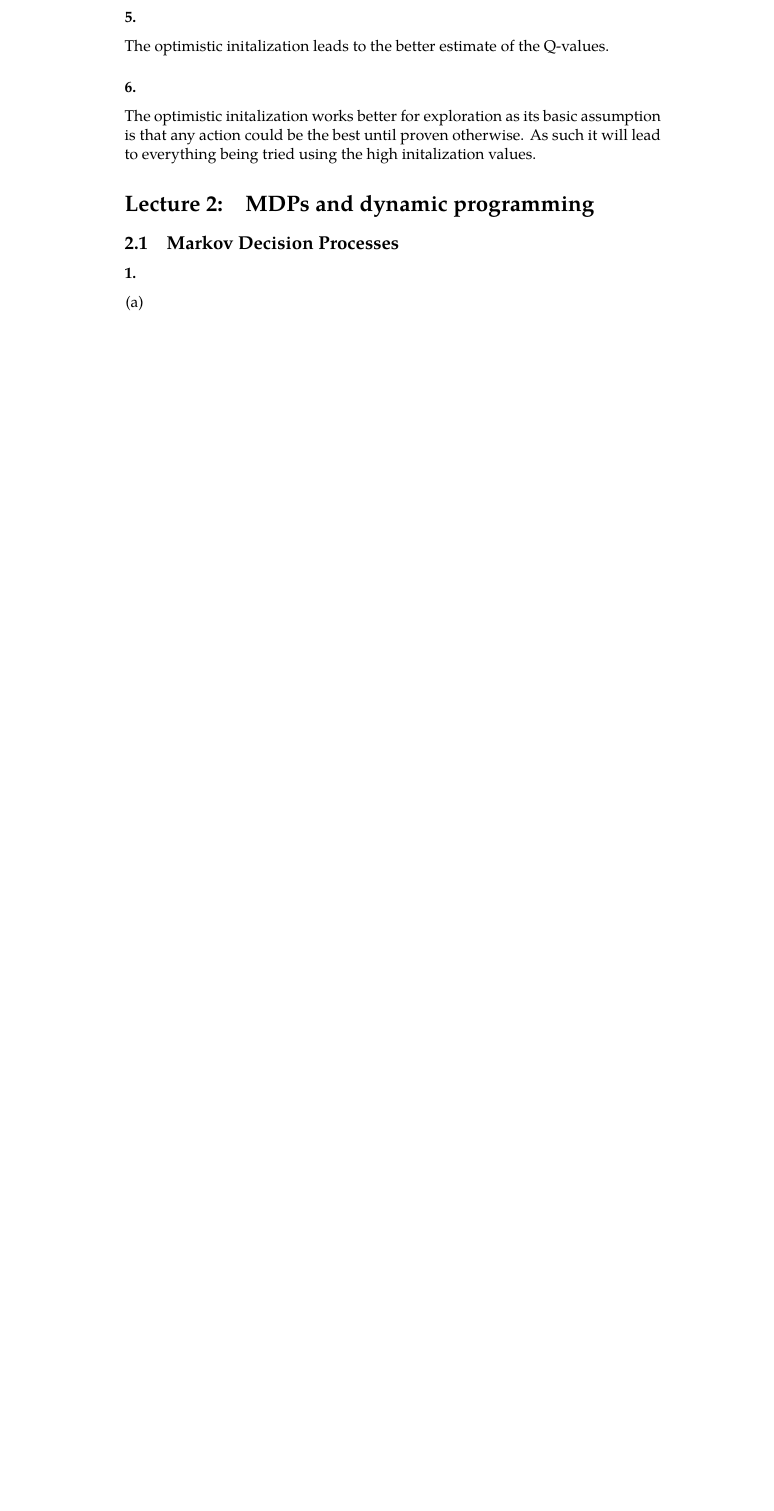
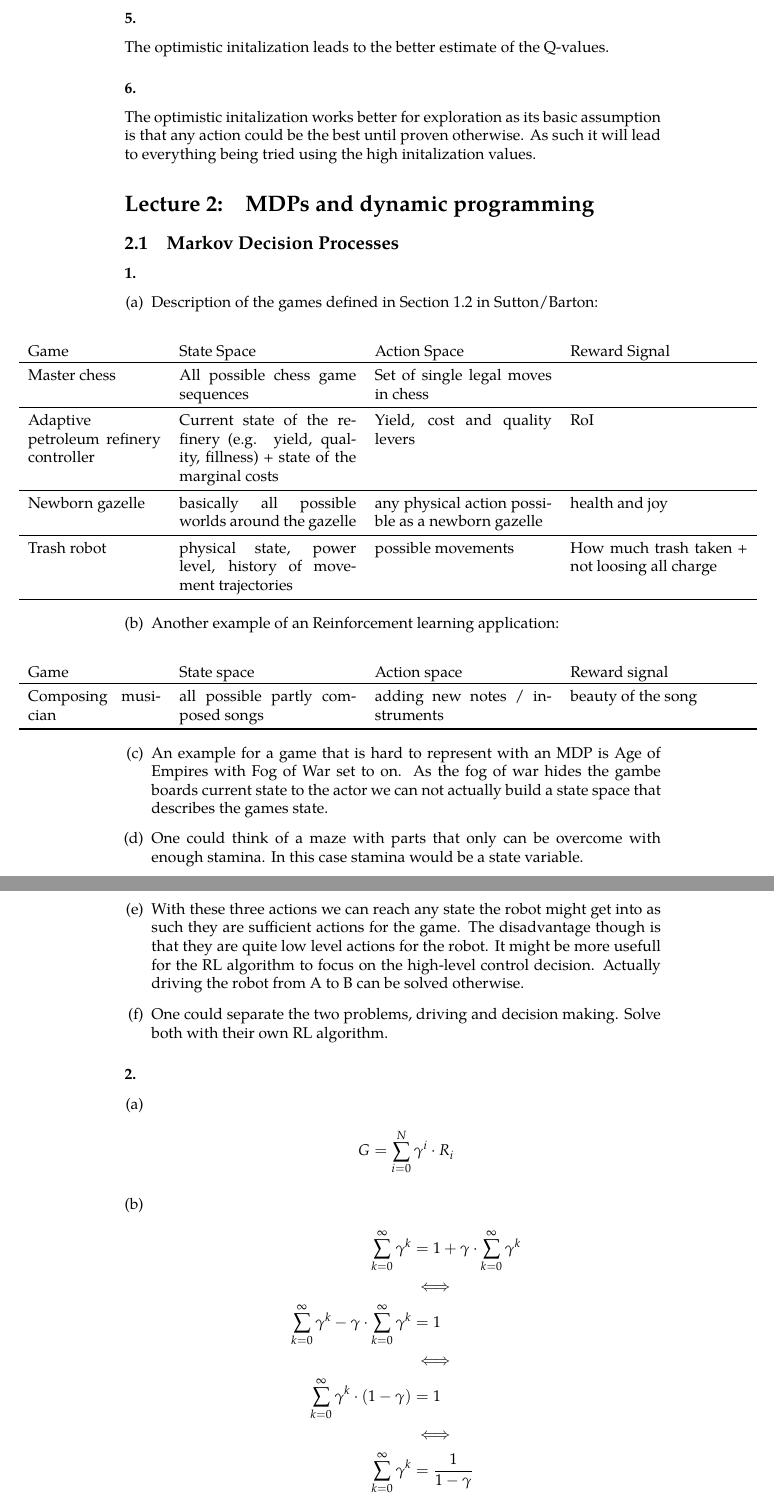
Before and after one commit to morris-frank/uva-reinforcement-learning, a LaTeX problem sheet (assignments/Frank_Assignment_1.tex): part of page 6 of 6 before the commit and two parts of pages 6 and 7 of 8 after it, the two joined at a grey line, cut so that both start at the same text, the shorter picture padded with empty space. The pictures show the PDF file assignments/Frank_Assignment_1.pdf that the author committed with the source.

Commit message:
Added answers 2.1

```diff
--- a/assignments/Frank_Assignment_1.tex
+++ b/assignments/Frank_Assignment_1.tex
@@ -238,9 +238,49 @@ As such it will lead to everything being tried using the high initalization valu
 \subsection{Markov Decision Processes}
 \subsubsection{}
 \begin{enumerate}[(a)]
-  \item
+  \item Description of the games defined in Section 1.2 in Sutton/Barton:
+  \begin{center}
+    \hspace*{-3cm}\begin{tabular}{p{3cm}p{4cm}p{4cm}p{4cm}}
+      Game & State Space & Action Space & Reward Signal \\\toprule
+      Master chess & All possible chess game sequences & Set of single legal moves in chess & \\\midrule
+      Adaptive petroleum refinery controller & Current state of the refinery (e.g. yield, quality, fillness) + state of the marginal costs & Yield, cost and quality levers & RoI \\\midrule
+      Newborn gazelle & basically all possible worlds around the gazelle & any physical action possible as a newborn gazelle & health and joy \\\midrule
+      Trash robot & physical state, power level, history of movement trajectories & possible movements & How much trash taken + not loosing all charge \\\bottomrule
+    \end{tabular}
+  \end{center}
+
+  \item Another example of an Reinforcement learning application:
+  \hfill
+  \begin{center}
+    \hspace*{-3cm}\begin{tabular}{p{3cm}p{4cm}p{4cm}p{4cm}}
+      Game & State space & Action space & Reward signal \\\toprule
+      Composing musician & all possible partly composed songs & adding new notes / instruments & beauty of the song \\\bottomrule
+    \end{tabular}
+  \end{center}
+
+  \item An example for a game that is hard to represent with an MDP is Age of Empires with Fog of War set to on. As the fog of war hides the gambe boards current state to the actor we can not actually build a state space that describes the games state.
+
+  \item One could think of a maze with parts that only can be overcome with enough stamina. In this case stamina would be a state variable.
+
+  \item With these three actions we can reach any state the robot might get into as such they are sufficient actions for the game. The disadvantage though is that they are quite low level actions for the robot. It might be more usefull for the RL algorithm to focus on the high-level control decision. Actually driving the robot from A to B can be solved otherwise.
+
+  \item One could separate the two problems, driving and decision making. Solve both with their own RL algorithm.
 \end{enumerate}
 
 \subsubsection{}
 \begin{enumerate}[(a)]
   \item
+  \begin{align*}
+    G &= \Σ_{i=0}^N \γ^i \· R_{i}
+  \end{align*}
+
+  \item
+  \begin{align*}
+    \Σ_{k=0}^\infty \γ^k &= 1 + \γ\·\Σ_{k=0}^\infty \γ^k\\
+    &\⇔\\
+    \Σ_{k=0}^\infty \γ^k - \γ\·\Σ_{k=0}^\infty \γ^k &= 1\\
+    &\⇔\\
+    \Σ_{k=0}^\infty \γ^k \· (1-\γ) &= 1\\
+    &\⇔\\
+    \Σ_{k=0}^\infty \γ^k &= \÷{1}{1-\γ}\\
+  \end{align*}
```
Also changed, not shown: assignments/Frank_Assignment_1.pdf, assignments/Frank_Assignment_1.tex (12 more changed lines).
